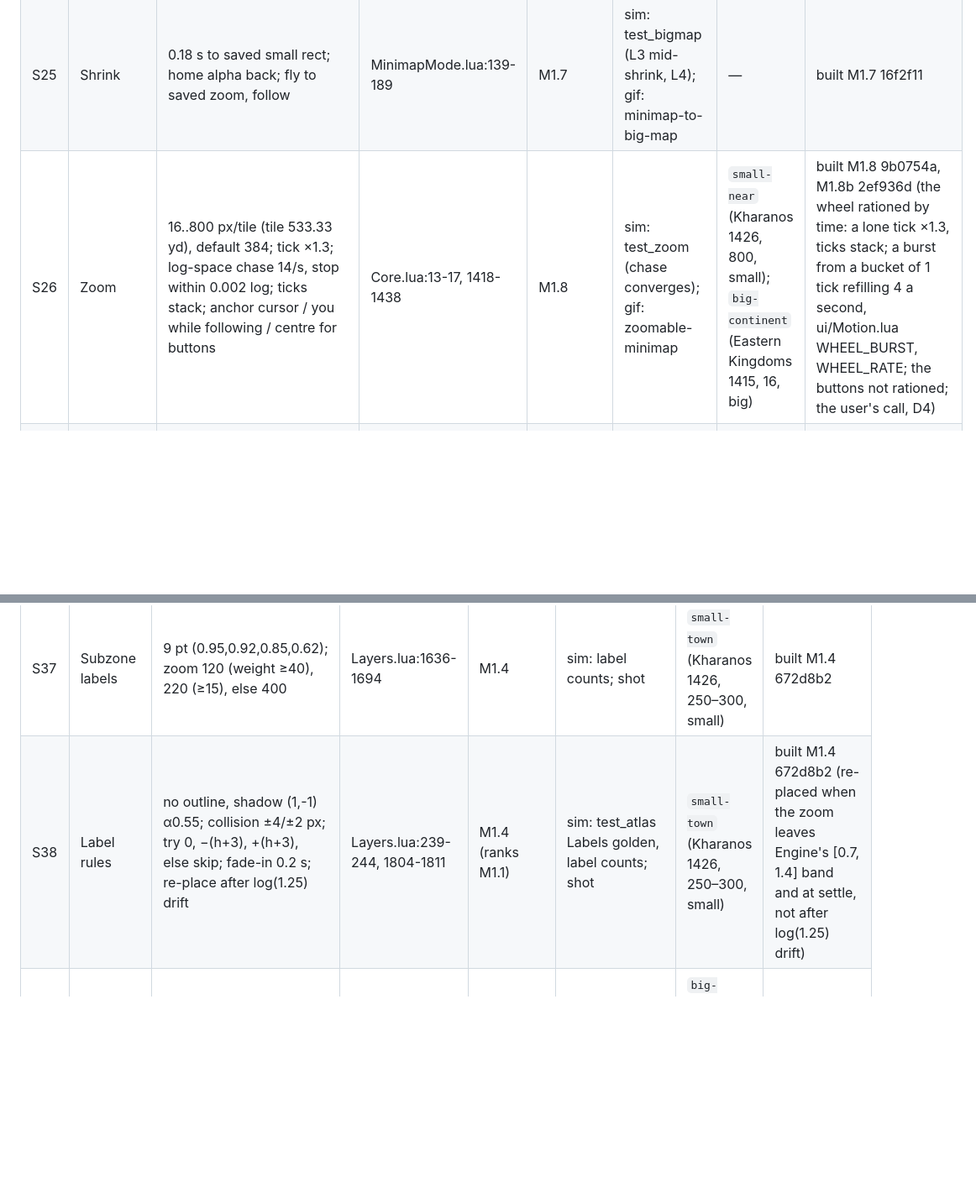
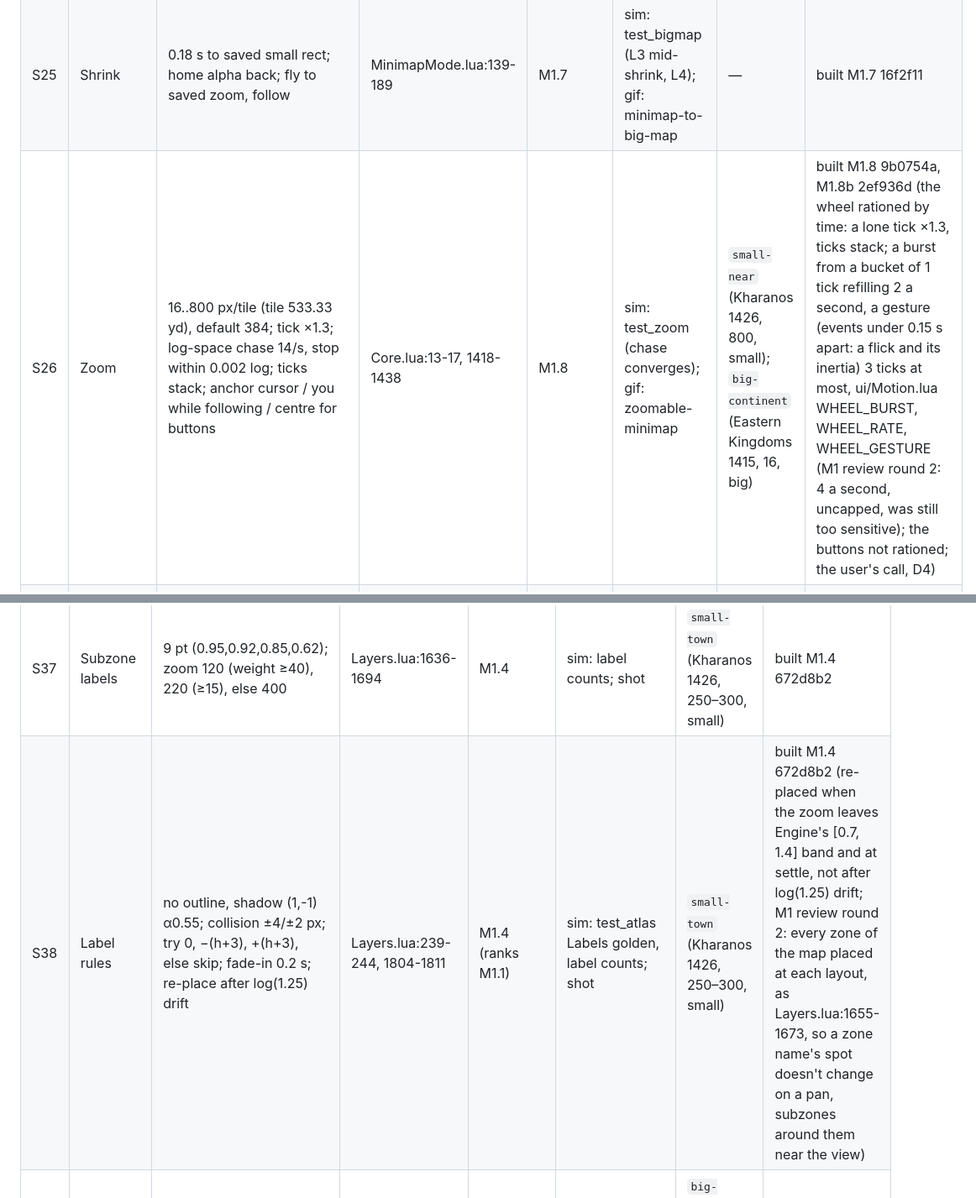
Before and after one commit to benmills/MagicMap, a Markdown page: docs/parity.md, 2 parts joined by grey strips. Shown at 84% size. GitHub-like rendering; blank space fills up the shorter version.

```diff
--- a/docs/parity.md
+++ b/docs/parity.md
@@ -132,7 +132,7 @@ with no shot is behaviour or timing, which the sim or a GIF proves.
 | S23 | Resize small | zoom × newSide/oldSide (yards kept) | MinimapMode.lua:88-96 | M1.7 | sim: yards kept on resize | — | built M1.7 16f2f11 |
 | S24 | Grow (M) | 0.7 screen each way, centred, HIGH + Raise, 0.22 s EaseOutCubic `1-(1-t)^3`; home alpha → 0; zoom /1.5 but not past whole zone at fit 0.92, over 0.32 s | MinimapMode.lua:47-80 | M1.7 | sim: test_bigmap; gif: minimap-to-big-map; shot (end state) | `big-home` (Kharanos 1426, big home, big) | built M1.7 16f2f11 |
 | S25 | Shrink | 0.18 s to saved small rect; home alpha back; fly to saved zoom, follow | MinimapMode.lua:139-189 | M1.7 | sim: test_bigmap (L3 mid-shrink, L4); gif: minimap-to-big-map | — | built M1.7 16f2f11 |
-| S26 | Zoom | 16..800 px/tile (tile 533.33 yd), default 384; tick ×1.3; log-space chase 14/s, stop within 0.002 log; ticks stack; anchor cursor / you while following / centre for buttons | Core.lua:13-17, 1418-1438 | M1.8 | sim: test_zoom (chase converges); gif: zoomable-minimap | `small-near` (Kharanos 1426, 800, small); `big-continent` (Eastern Kingdoms 1415, 16, big) | built M1.8 9b0754a, M1.8b 2ef936d (the wheel rationed by time: a lone tick ×1.3, ticks stack; a burst from a bucket of 1 tick refilling 4 a second, ui/Motion.lua WHEEL_BURST, WHEEL_RATE; the buttons not rationed; the user's call, D4) |
+| S26 | Zoom | 16..800 px/tile (tile 533.33 yd), default 384; tick ×1.3; log-space chase 14/s, stop within 0.002 log; ticks stack; anchor cursor / you while following / centre for buttons | Core.lua:13-17, 1418-1438 | M1.8 | sim: test_zoom (chase converges); gif: zoomable-minimap | `small-near` (Kharanos 1426, 800, small); `big-continent` (Eastern Kingdoms 1415, 16, big) | built M1.8 9b0754a, M1.8b 2ef936d (the wheel rationed by time: a lone tick ×1.3, ticks stack; a burst from a bucket of 1 tick refilling 2 a second, a gesture (events under 0.15 s apart: a flick and its inertia) 3 ticks at most, ui/Motion.lua WHEEL_BURST, WHEEL_RATE, WHEEL_GESTURE (M1 review round 2: 4 a second, uncapped, was still too sensitive); the buttons not rationed; the user's call, D4) |
 | S27 | Flight | `AnimateTo` 0.55 s EaseOutCubic, log-space zoom; zoom-in "comes to you"; zone fit 0.92 | Core.lua:946-1025 | M1.8 | sim: flight end state; gif: pick-and-fly, big-map-zoom | — | built M1.8 9b0754a |
 | S28 | Click vs drag | click <5 px and <0.35 s; drag turns follow off | Core.lua:1064-1090 | M1.8 | sim: thresholds | `small-drag` (Kharanos 1426, home, small) | built M1.8 9b0754a |
 | S29 | Idle return | 6 s untouched, small only, not hovered/dragging/animating | MinimapMode.lua | M1.8 | sim: idle at 6 s, not while hovered | — | built M1.8 9b0754a |
@@ -149,7 +149,7 @@ with no shot is behaviour or timing, which the sim or a GIF proves.
 | S35 | Dead ends | last 36 px as 5 px dashes / 4 px gaps, width thick·(0.6+0.4f), α·f, dropped below f 0.08; merge points <2.5 px; cap ≤4 pieces/end (rebuild cost cap) | Layers.lua:218-227 | M1.4 | sim: ≤4 fade pieces/end, merge <2.5 px; shot | `small-zone` (Kharanos 1426, 62–80, small) |  built M1.4 672d8b2 (test_ground test_borders: ≤4 dashes an end, merge <2.5 px) |
 | S36 | Zone labels | UPPERCASE 10 pt (1,0.9,0.7,0.75), hover (1,1,0.9,1); hidden past zoom 450 | Layers.lua:1417-1458 | M1.4 (data M1.1) | sim: label counts at 100/200/500; shot | `small-zone` (Kharanos 1426, 62–80, small); `big-zones` (Dun Morogh 1426, 80–100, big) (hover) |  built M1.4 672d8b2 (hover colour: M3.4, each placed label carries its areaID) |
 | S37 | Subzone labels | 9 pt (0.95,0.92,0.85,0.62); zoom 120 (weight ≥40), 220 (≥15), else 400 | Layers.lua:1636-1694 | M1.4 | sim: label counts; shot | `small-town` (Kharanos 1426, 250–300, small) |  built M1.4 672d8b2 |
-| S38 | Label rules | no outline, shadow (1,-1) α0.55; collision ±4/±2 px; try 0, −(h+3), +(h+3), else skip; fade-in 0.2 s; re-place after log(1.25) drift | Layers.lua:239-244, 1804-1811 | M1.4 (ranks M1.1) | sim: test_atlas Labels golden, label counts; shot | `small-town` (Kharanos 1426, 250–300, small) |  built M1.4 672d8b2 (re-placed when the zoom leaves Engine's [0.7, 1.4] band and at settle, not after log(1.25) drift) |
+| S38 | Label rules | no outline, shadow (1,-1) α0.55; collision ±4/±2 px; try 0, −(h+3), +(h+3), else skip; fade-in 0.2 s; re-place after log(1.25) drift | Layers.lua:239-244, 1804-1811 | M1.4 (ranks M1.1) | sim: test_atlas Labels golden, label counts; shot | `small-town` (Kharanos 1426, 250–300, small) |  built M1.4 672d8b2 (re-placed when the zoom leaves Engine's [0.7, 1.4] band and at settle, not after log(1.25) drift; M1 review round 2: every zone of the map placed at each layout, as Layers.lua:1655-1673, so a zone name's spot doesn't change on a pan, subzones around them near the view) |
 | S39 | Shade | (0,0,0,0.55) cells 0.2 tile, +0.5 px, opt-in | Layers.lua:1772-1784 | M4.4 | sim: shade cell count; shot | `big-shade` (Dun Morogh 1426, 80–100, big) | todo |
 | S40 | Indoor art backdrop | (0.06,0.05,0.04,1) | IndoorArt.lua | M4.4 | sim: R-G1; shot | `small-indoor` (Ironforge 1455, home, small) | todo |
 | S41 | Player arrow | `Textures/PlayerArrow.tga` (gen_arrow.py), 22·64/45 ≈31.3 px, unsnapped, overlay +8 | Core.lua:155-175 | M1.4 | sim: hidden off-map, unsnapped; shot | `small-near` (Kharanos 1426, 800, small) |  built M1.4 672d8b2 (the overlay at view +10, above the world socket's +8; a new texture: restart the client after installing, L5) |
```
Also changed, not shown: other parts of docs/parity.md (+3 -3 lines), docs/runtime.md (+7 -6 lines), docs/v1-plan.md (+1 -1 lines).
